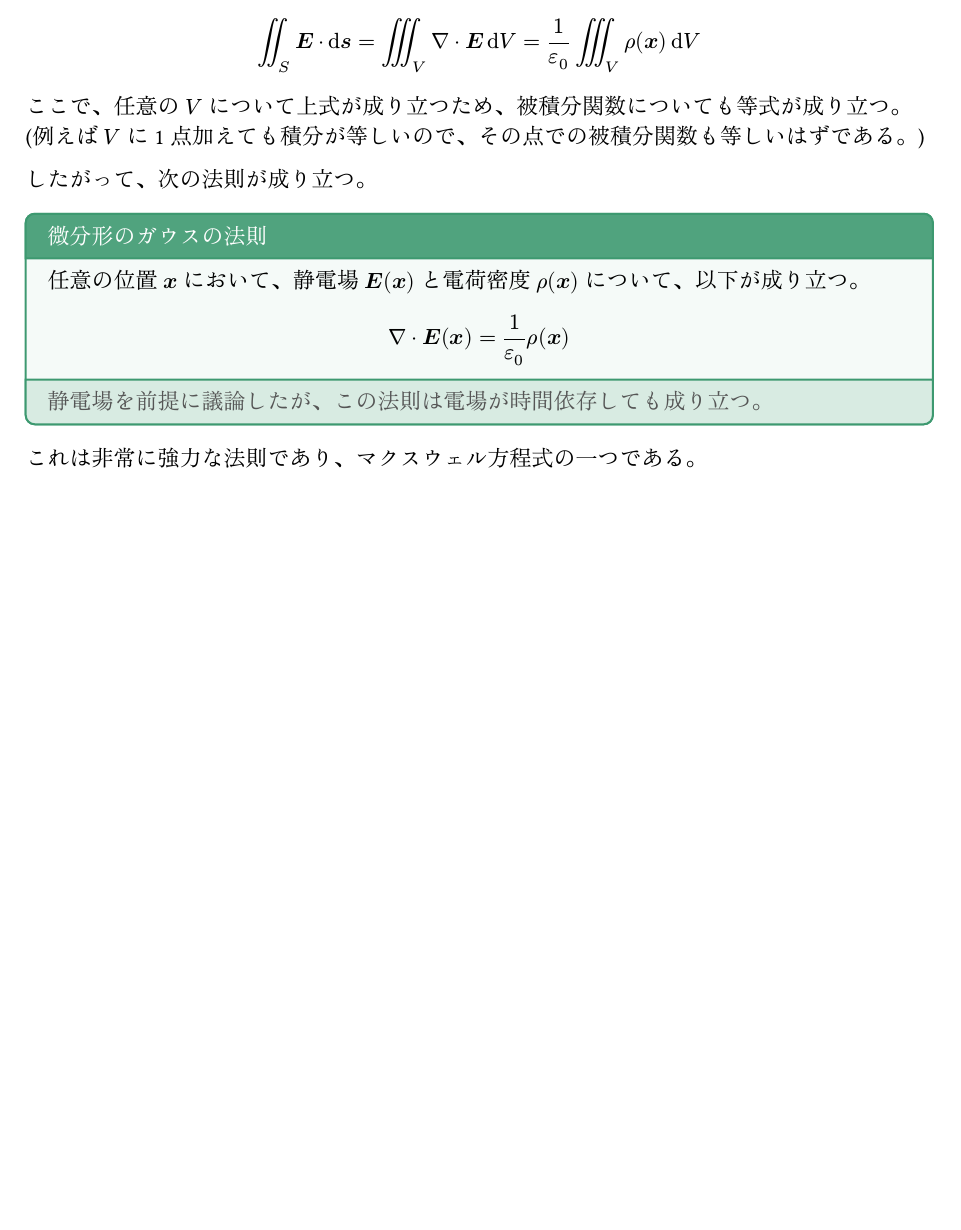
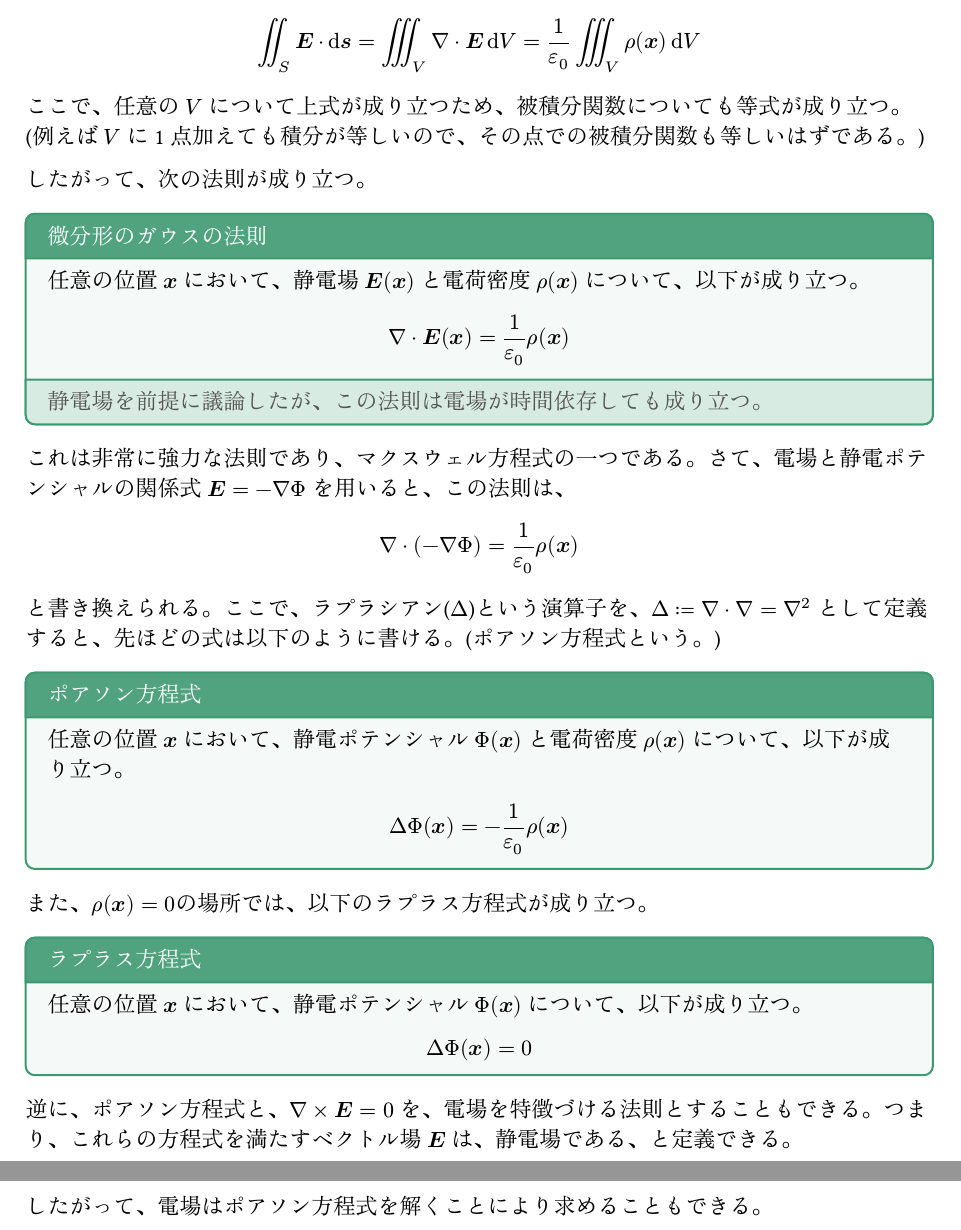
Before and after one commit to Ojun52/ElectroMagnetics25A, a Typst document (main.typ): part of page 6 of 6 before the commit and two parts of pages 6 and 7 of 7 after it, the two joined at a grey line, cut so that both start at the same text, the shorter picture padded with empty space. The pictures show the PDF file main.pdf that the author committed with the source.

Commit message:
Poisson eq

```diff
--- a/main.typ
+++ b/main.typ
@@ -231,4 +231,26 @@ footer: [静電場を前提に議論したが、この法則は電場が時間
   $ nabla dot bold(E)(bold(x)) = 1/epsilon_0 rho(bold(x)) $
 ]
 
-これは非常に強力な法則であり、マクスウェル方程式の一つである。
+これは非常に強力な法則であり、マクスウェル方程式の一つである。さて、電場と静電ポテンシャルの関係式 $bold(E) = - nabla Phi$ を用いると、この法則は、
+
+$
+nabla dot (- nabla Phi) = 1/epsilon_0 rho(bold(x))
+$
+
+と書き換えられる。ここで、ラプラシアン($laplace$)という演算子を、$laplace := nabla dot nabla = nabla^2$ として定義すると、先ほどの式は以下のように書ける。(ポアソン方程式という。)
+
+#law(title: [ポアソン方程式])[
+  任意の位置 $bold(x)$ において、静電ポテンシャル $Phi(bold(x))$ と電荷密度 $rho(bold(x))$ について、以下が成り立つ。
+  $ laplace Phi(bold(x)) = - 1/epsilon_0 rho(bold(x)) $
+]
+
+また、$rho(bold(x)) = 0$の場所では、以下のラプラス方程式が成り立つ。
+
+#law(title: [ラプラス方程式])[
+  任意の位置 $bold(x)$ において、静電ポテンシャル $Phi(bold(x))$ について、以下が成り立つ。
+  $ laplace Phi(bold(x)) = 0 $
+]
+
+逆に、ポアソン方程式と、$nabla times bold(E) = 0$ を、電場を特徴づける法則とすることもできる。つまり、これらの方程式を満たすベクトル場 $bold(E)$ は、静電場である、と定義できる。
+
+したがって、電場はポアソン方程式を解くことにより求めることもできる。
```
Also changed, not shown: main.pdf, main.typ (2 more changed lines).
